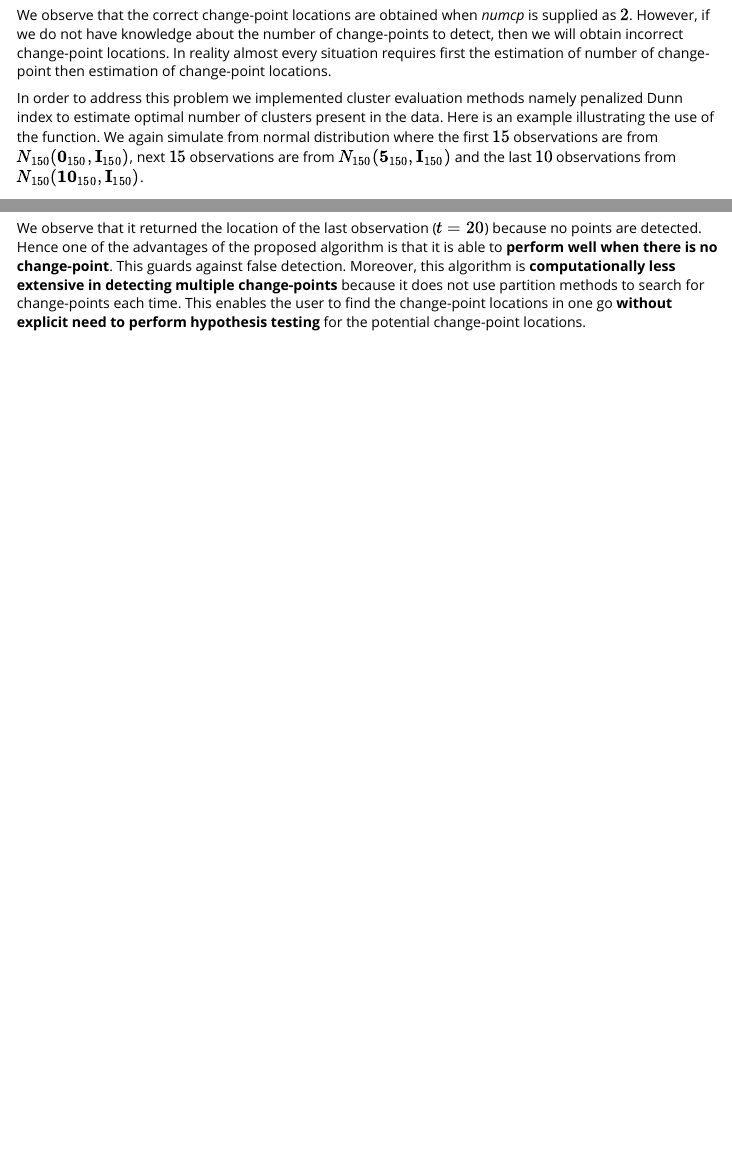
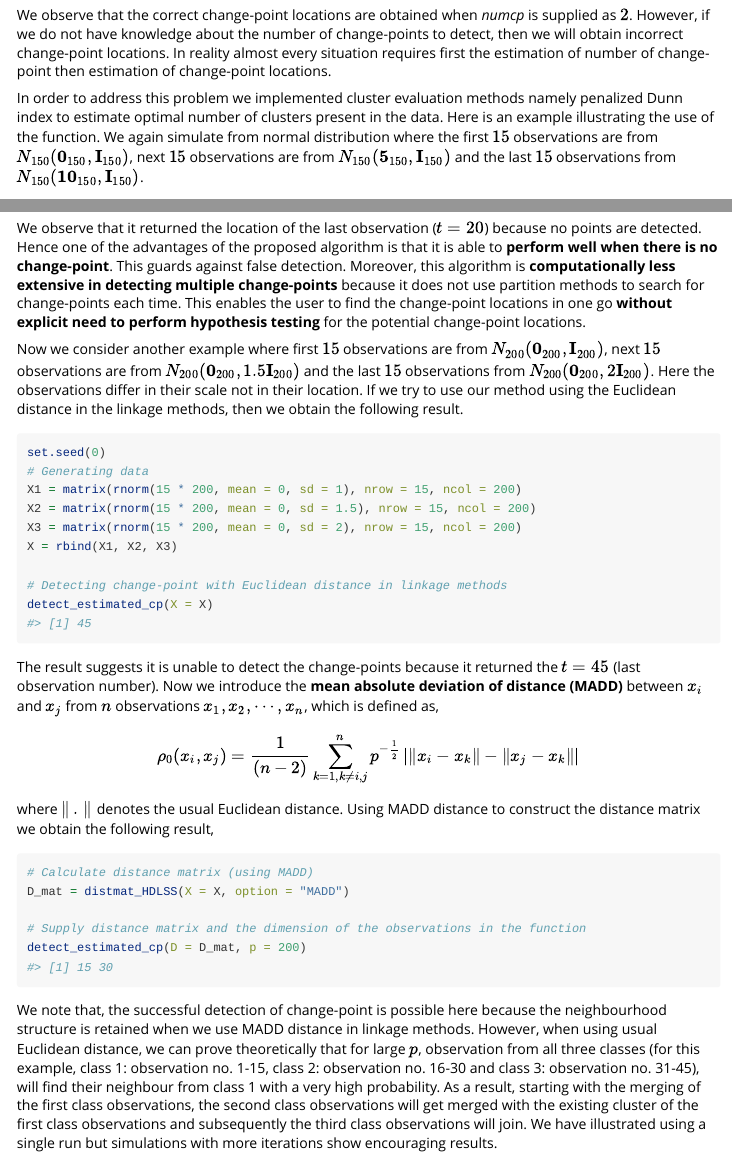
Before and after one commit to DawnTrisha/hclustHDCP, an R Markdown document (vignettes/hclustHDCP-vignette.Rmd): the page in a window 1100 px wide, from 4710 px down, and a second part further down, joined at a grey line. Rendered offline with R 4.5, knitr and Pandoc, with nearby package versions.

Commit message:
Illustrate that usual Euclidean distance fails beyond mean change and utilize MADD distance

````diff
--- a/vignettes/hclustHDCP-vignette.Rmd
+++ b/vignettes/hclustHDCP-vignette.Rmd
@@ -246,3 +246,31 @@ detect_estimated_cp(X = X)
 ```
 
 We observe that it returned the location of the last observation ($t = 20$) because no points are detected. Hence one of the advantages of the proposed algorithm is that it is able to **perform well when there is no change-point**. This guards against false detection. Moreover, this algorithm is **computationally less extensive in detecting multiple change-points** because it does not use partition methods to search for change-points each time. This enables the user to find the change-point locations in one go **without explicit need to perform hypothesis testing** for the potential change-point locations.
+
+Now we consider another example where first $15$ observations are from $N_{200}(\mathbf{0}_{200}, \mathbf{I}_{200})$, next $15$ observations are from $N_{200}(\mathbf{0}_{200}, 1.5\mathbf{I}_{200})$ and the last $15$ observations from $N_{200}(\mathbf{0}_{200}, 2\mathbf{I}_{200})$. Here the observations differ in their scale not in their location. If we try to use our method using the Euclidean distance in the linkage methods, then we obtain the following result.
+
+```{r}
+set.seed(0)
+# Generating data
+X1 = matrix(rnorm(15 * 200, mean = 0, sd = 1), nrow = 15, ncol = 200)
+X2 = matrix(rnorm(15 * 200, mean = 0, sd = 1.5), nrow = 15, ncol = 200)
+X3 = matrix(rnorm(15 * 200, mean = 0, sd = 2), nrow = 15, ncol = 200)
+X = rbind(X1, X2, X3)
+
+# Detecting change-point with Euclidean distance in linkage methods
+detect_estimated_cp(X = X)
+```
+
+The result suggests it is unable to detect the change-points because it returned the $t = 45$ (last observation number). Now we introduce the **mean absolute deviation of distance (MADD)** between $x_i$ and $x_j$ from $n$ observations $x_1, x_2, \cdots, x_n$, which is defined as,
+$$ \rho_0(x_i,x_j) = \frac{1}{(n-2)}\sum_{k = 1, k \neq i,j}^n p^{-\frac{1}{2}}\left|\|x_i-x_k\| - \|x_j-x_k\| \right| $$
+where $\|\,.\,\|$ denotes the usual Euclidean distance. Using MADD distance to construct the distance matrix we obtain the following result,
+
+```{r}
+# Calculate distance matrix (using MADD)
+D_mat = distmat_HDLSS(X = X, option = "MADD")
+
+# Supply distance matrix and the dimension of the observations in the function
+detect_estimated_cp(D = D_mat, p = 200)
+```
+
+We note that, the successful detection of change-point is possible here because the neighbourhood structure is retained when we use MADD distance in linkage methods. However, when using usual Euclidean distance, we can prove theoretically that for large $p$, observation from all three classes (for this example, class 1: observation no. 1-15, class 2: observation no. 16-30 and class 3: observation no. 31-45), will find their neighbour from class 1 with a very high probability. As a result, starting with the merging of the first class observations, the second class observations will get merged with the existing cluster of the first class observations and subsequently the third class observations will join. We have illustrated using a single run but simulations with more iterations show encouraging results.
````
Also changed, not shown: vignettes/hclustHDCP-vignette.Rmd (2 more changed lines).
